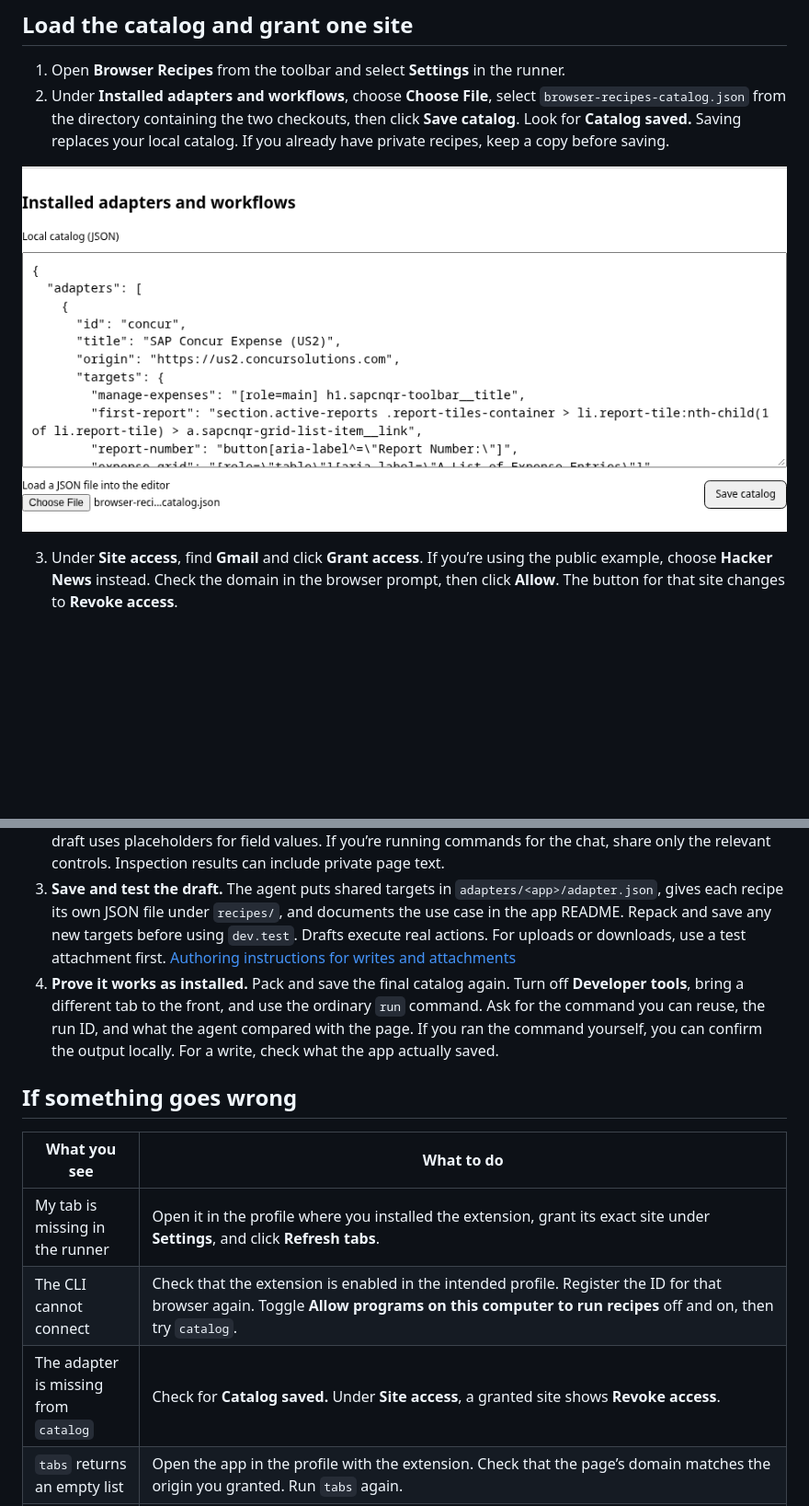
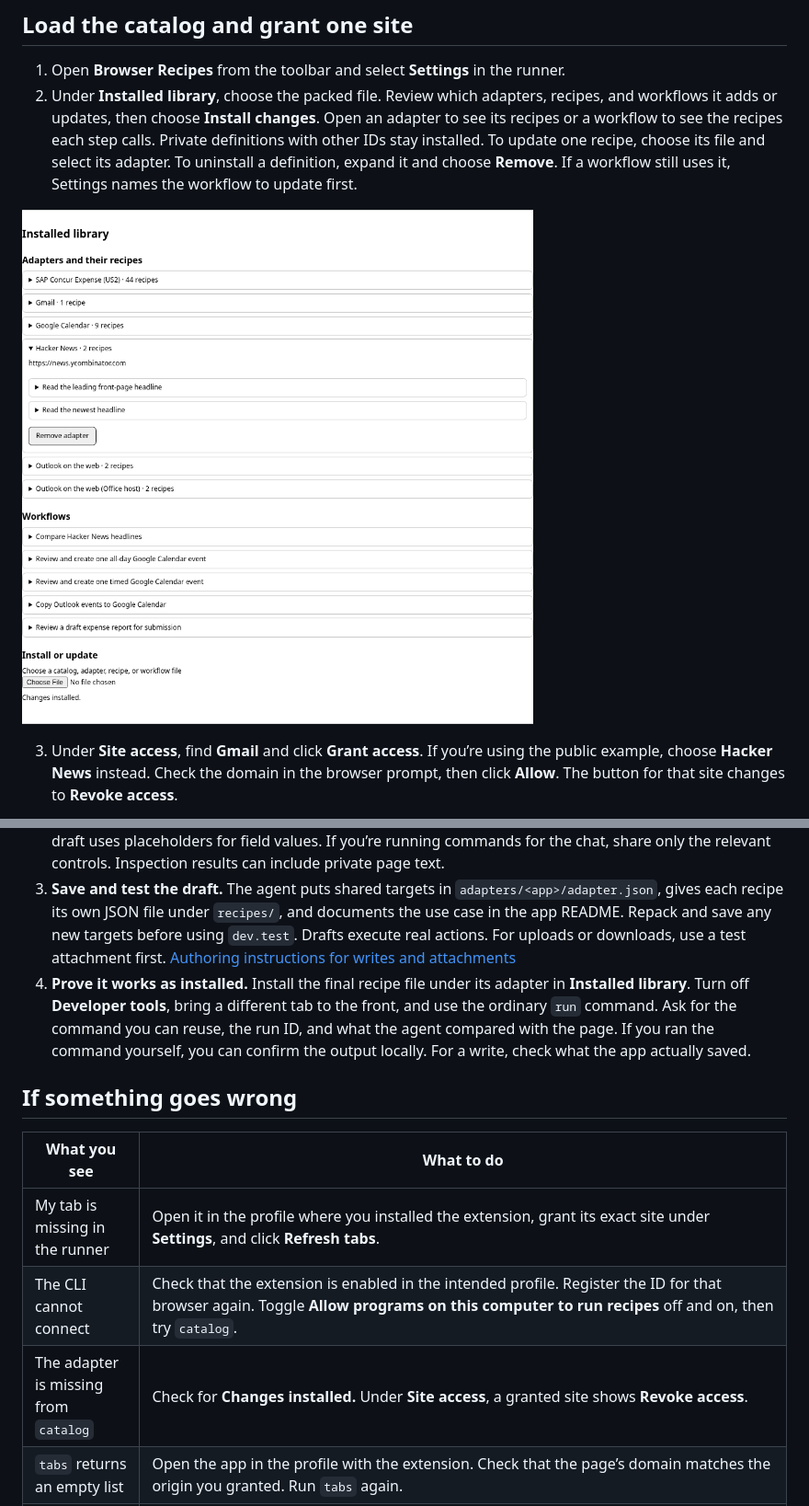
Before and after one commit to open-horizon-labs/browser-recipes, a Markdown page: docs/getting-started.md, 2 parts joined by grey strips. Shown at 92% size. Rendered like a GitHub page; pictures changed too: docs/images/getting-started/load-catalog.png; blank space fills up the shorter version.

Commit message:
Manage installed adapters, recipes and workflows as separate definitions

```diff
--- a/docs/getting-started.md
+++ b/docs/getting-started.md
@@ -28,5 +28,5 @@ The build creates the extension in `dist`. The last command combines the catalog
 ## Load the catalog and grant one site
 
 1. Open **Browser Recipes** from the toolbar and select **Settings** in the runner.
-2. Under **Installed adapters and workflows**, choose **Choose File**, select `browser-recipes-catalog.json` from the directory containing the two checkouts, then click **Save catalog**. Look for **Catalog saved.** Saving replaces your local catalog. If you already have private recipes, keep a copy before saving.
+2. Under **Installed library**, choose the packed file. Review which adapters, recipes, and workflows it adds or updates, then choose **Install changes**. Open an adapter to see its recipes or a workflow to see the recipes each step calls. Private definitions with other IDs stay installed. To update one recipe, choose its file and select its adapter. To uninstall a definition, expand it and choose **Remove**. If a workflow still uses it, Settings names the workflow to update first.
 
@@ -90,7 +90,7 @@ Give the agent the [catalog authoring skill](https://github.com/open-horizon-lab
 1. **Choose a test tab and scope.** Open the app at the agreed starting page. For a new app, the agent first adds an adapter for the exact site origin. Repeat the catalog pack command above and save the file in Settings, then grant that site access. Agree on any change the recipe may make before running a draft.
 2. **Discover the flow.** In extension settings, enable **Developer tools**. Open **Workflows → Developer tools → Inspect tab**, or use `tabs` and `dev.inspect` through the CLI. For a draft based on your own actions, choose **Start recording**, perform the task in the selected document, then **Stop recording and load draft**. The draft uses placeholders for field values. If you’re running commands for the chat, share only the relevant controls. Inspection results can include private page text.
 3. **Save and test the draft.** The agent puts shared targets in `adapters/<app>/adapter.json`, gives each recipe its own JSON file under `recipes/`, and documents the use case in the app README. Repack and save any new targets before using `dev.test`. Drafts execute real actions. For uploads or downloads, use a test attachment first. [Authoring instructions for writes and attachments](https://github.com/open-horizon-labs/browser-recipes-catalog/blob/main/.agents/skills/browser-recipes-author/references/writes-and-attachments.md)
-4. **Prove it works as installed.** Pack and save the final catalog again. Turn off **Developer tools**, bring a different tab to the front, and use the ordinary `run` command. Ask for the command you can reuse, the run ID, and what the agent compared with the page. If you ran the command yourself, you can confirm the output locally. For a write, check what the app actually saved.
+4. **Prove it works as installed.** Install the final recipe file under its adapter in **Installed library**. Turn off **Developer tools**, bring a different tab to the front, and use the ordinary `run` command. Ask for the command you can reuse, the run ID, and what the agent compared with the page. If you ran the command yourself, you can confirm the output locally. For a write, check what the app actually saved.
 
 ## If something goes wrong
 
@@ -98,7 +98,7 @@ Give the agent the [catalog authoring skill](https://github.com/open-horizon-lab
 | --- | --- |
 | My tab is missing in the runner | Open it in the profile where you installed the extension, grant its exact site under **Settings**, and click **Refresh tabs**. |
 | The CLI cannot connect | Check that the extension is enabled in the intended profile. Register the ID for that browser again. Toggle **Allow programs on this computer to run recipes** off and on, then try `catalog`. |
-| The adapter is missing from `catalog` | Check for **Catalog saved.** Under **Site access**, a granted site shows **Revoke access**. |
+| The adapter is missing from `catalog` | Check for **Changes installed.** Under **Site access**, a granted site shows **Revoke access**. |
 | `tabs` returns an empty list | Open the app in the profile with the extension. Check that the page’s domain matches the origin you granted. Run `tabs` again. |
 | A recipe fails on a step | Open **Failure details for recipe author** in the runner and copy the report. Give the agent the recipe ID, catalog revision (`git -C ../browser-recipes-catalog rev-parse HEAD` for a clean checkout), and returned error. Include the run ID, failed step, operation, target, and completed steps when present. For recent failure records, enable **Developer tools** and run `./bridge/browser-recipes dev.failures`. Check the app before retrying a write. |
 
```
Also changed, not shown: other parts of docs/getting-started.md (+1 -1 lines), docs/recipes.md (+7 -10 lines), 13 other files.
